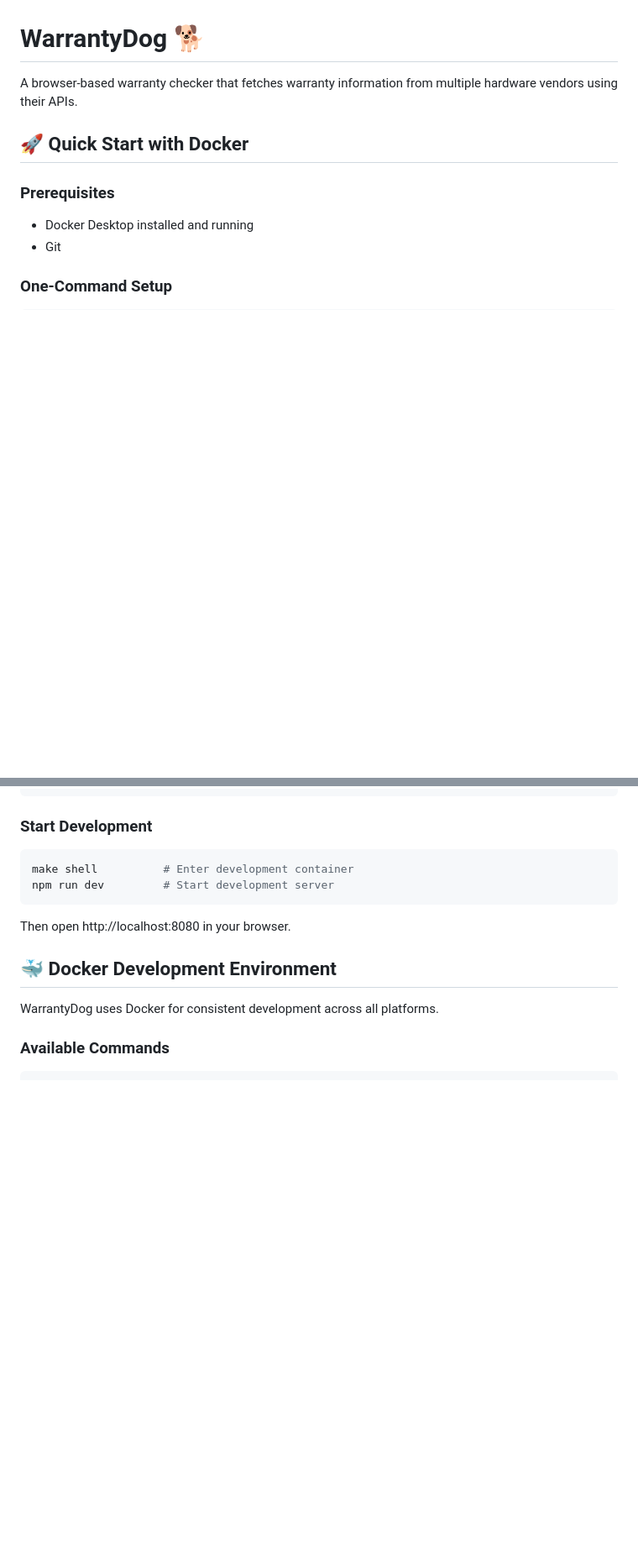
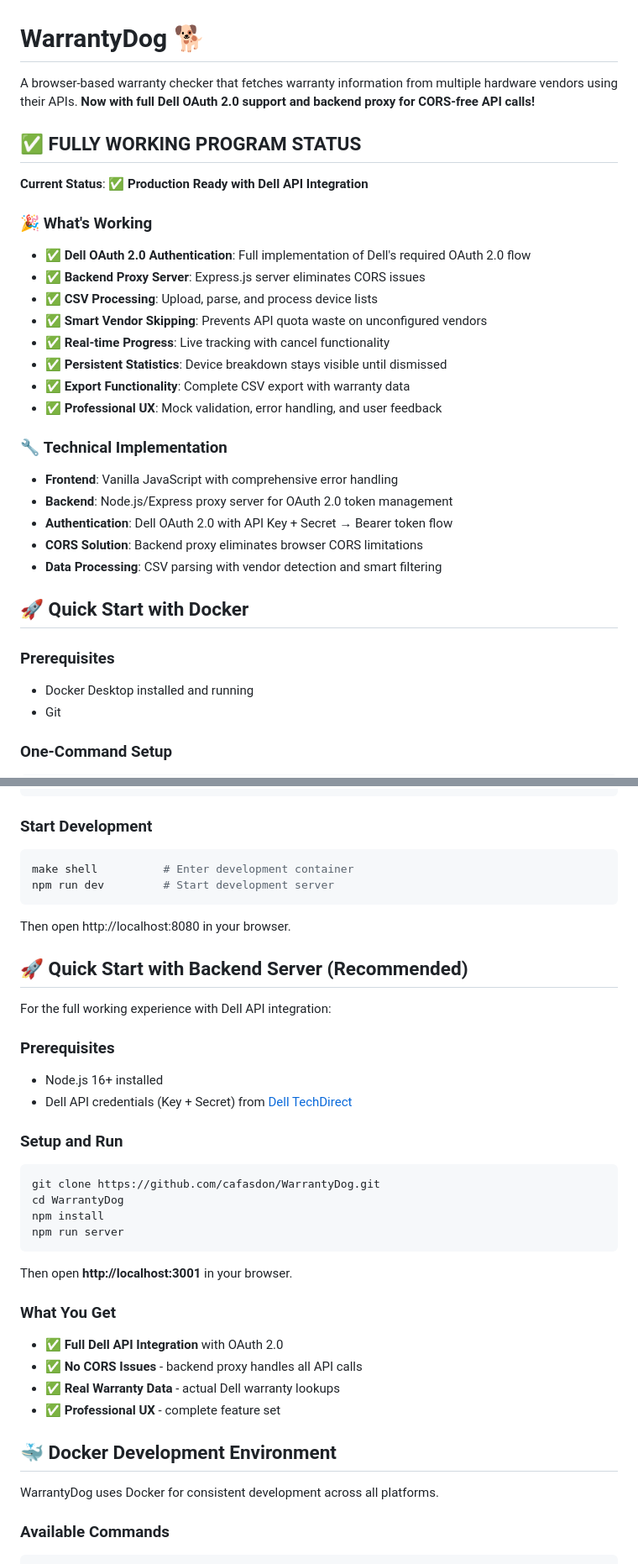
Before and after one commit to cafasdon/WarrantyDog, a Markdown page: README.md, 2 parts joined by grey strips. Shown at 84% size. Rendered like a GitHub page; blank space fills up the shorter version.

````diff
--- a/README.md
+++ b/README.md
@@ -1,7 +1,28 @@
 
 # WarrantyDog 🐕
 
-A browser-based warranty checker that fetches warranty information from multiple hardware vendors using their APIs.
+A browser-based warranty checker that fetches warranty information from multiple hardware vendors using their APIs. **Now with full Dell OAuth 2.0 support and backend proxy for CORS-free API calls!**
+
+## ✅ **FULLY WORKING PROGRAM STATUS**
+
+**Current Status**: ✅ **Production Ready with Dell API Integration**
+
+### 🎉 **What's Working**
+- ✅ **Dell OAuth 2.0 Authentication**: Full implementation of Dell's required OAuth 2.0 flow
+- ✅ **Backend Proxy Server**: Express.js server eliminates CORS issues
+- ✅ **CSV Processing**: Upload, parse, and process device lists
+- ✅ **Smart Vendor Skipping**: Prevents API quota waste on unconfigured vendors
+- ✅ **Real-time Progress**: Live tracking with cancel functionality
+- ✅ **Persistent Statistics**: Device breakdown stays visible until dismissed
+- ✅ **Export Functionality**: Complete CSV export with warranty data
+- ✅ **Professional UX**: Mock validation, error handling, and user feedback
+
+### 🔧 **Technical Implementation**
+- **Frontend**: Vanilla JavaScript with comprehensive error handling
+- **Backend**: Node.js/Express proxy server for OAuth 2.0 token management
+- **Authentication**: Dell OAuth 2.0 with API Key + Secret → Bearer token flow
+- **CORS Solution**: Backend proxy eliminates browser CORS limitations
+- **Data Processing**: CSV parsing with vendor detection and smart filtering
 
 ## 🚀 Quick Start with Docker
 
@@ -24,6 +45,30 @@ npm run dev         # Start development server
 ```
 
 Then open http://localhost:8080 in your browser.
+
+## 🚀 **Quick Start with Backend Server (Recommended)**
+
+For the full working experience with Dell API integration:
+
+### Prerequisites
+- Node.js 16+ installed
+- Dell API credentials (Key + Secret) from [Dell TechDirect](https://techdirect.dell.com/portal/AboutAPIs.aspx)
+
+### Setup and Run
+```bash
+git clone https://github.com/cafasdon/WarrantyDog.git
+cd WarrantyDog
+npm install
+npm run server
+```
+
+Then open **http://localhost:3001** in your browser.
+
+### What You Get
+- ✅ **Full Dell API Integration** with OAuth 2.0
+- ✅ **No CORS Issues** - backend proxy handles all API calls
+- ✅ **Real Warranty Data** - actual Dell warranty lookups
+- ✅ **Professional UX** - complete feature set
 
 ## 🐳 Docker Development Environment
 
````
Also changed, not shown: other parts of README.md (+26 -0 lines).
